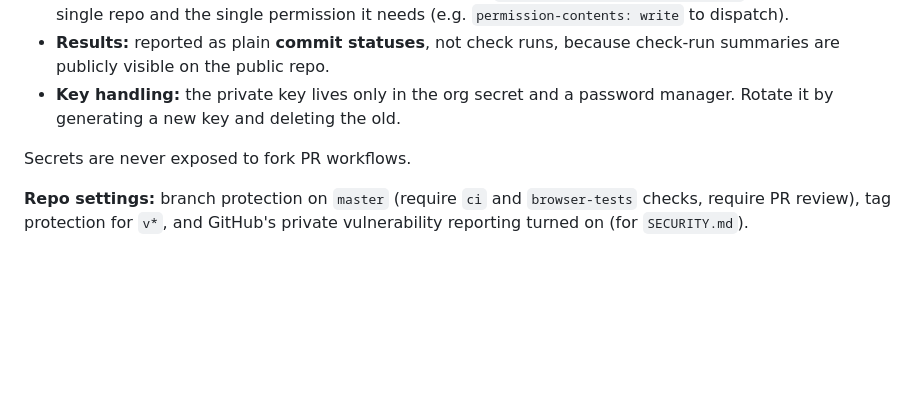
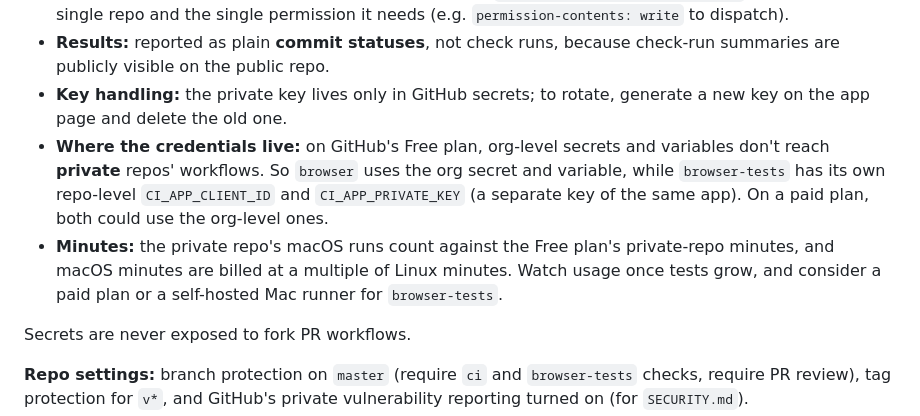
Before and after one commit to openp41ge/browser, a Markdown page: PLAN.md, the part around the change. GitHub-like rendering; blank space fills up the shorter version.

Commit message:
docs: note Free-plan limits on secrets and minutes for browser-tests
Co-Authored-By: Claude Opus 5.5 <noreply@anthropic.com>

```diff
--- a/PLAN.md
+++ b/PLAN.md
@@ -209,8 +209,17 @@ public commit.
   permission it needs (e.g. `permission-contents: write` to dispatch).
 - **Results:** reported as plain **commit statuses**, not check runs, because
   check-run summaries are publicly visible on the public repo.
-- **Key handling:** the private key lives only in the org secret and a
-  password manager. Rotate it by generating a new key and deleting the old.
+- **Key handling:** the private key lives only in GitHub secrets; to rotate,
+  generate a new key on the app page and delete the old one.
+- **Where the credentials live:** on GitHub's Free plan, org-level secrets
+  and variables don't reach **private** repos' workflows. So `browser` uses
+  the org secret and variable, while `browser-tests` has its own repo-level
+  `CI_APP_CLIENT_ID` and `CI_APP_PRIVATE_KEY` (a separate key of the same
+  app). On a paid plan, both could use the org-level ones.
+- **Minutes:** the private repo's macOS runs count against the Free plan's
+  private-repo minutes, and macOS minutes are billed at a multiple of Linux
+  minutes. Watch usage once tests grow, and consider a paid plan or a
+  self-hosted Mac runner for `browser-tests`.
 
 Secrets are never exposed to fork PR workflows.
 
```
